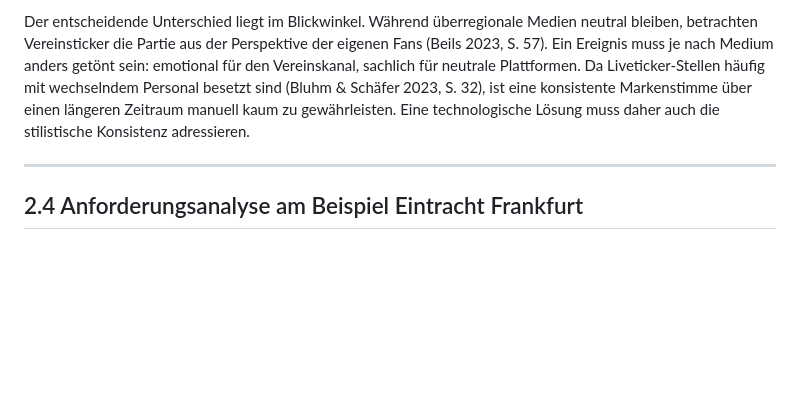
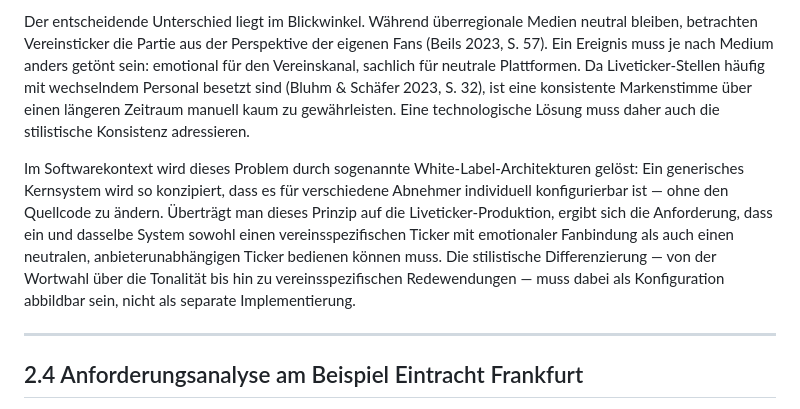
Before and after one commit to JonasKimmer/liveticker-eintracht, a Markdown page: docs/kapitel2.md, the part around the change. GitHub-like rendering; blank space fills up the shorter version.

Commit message:
docs: expand Kap 2.3 with White-Label definition and architecture bridge
Add third paragraph explaining the White-Label concept in software
context and how it translates to configurable style differentiation
for live ticker production.

Co-Authored-By: Claude Opus 4.6 <noreply@anthropic.com>

```diff
--- a/docs/kapitel2.md
+++ b/docs/kapitel2.md
@@ -36,6 +36,8 @@ Der operative Zeitdruck potenziert sich mit jeder zusätzlichen Sprache erheblic
 Vereine und Verbände kommunizieren heute zunehmend direkt mit ihrer Anhängerschaft und haben eigene Redaktionen aufgebaut (Beils 2023, S. 155). Die Konsequenz für die Liveticker-Produktion ist erheblich: Vereinseigene Inhalte folgen einer anderen Logik als neutrale Berichterstattung.
 
 Der entscheidende Unterschied liegt im Blickwinkel. Während überregionale Medien neutral bleiben, betrachten Vereinsticker die Partie aus der Perspektive der eigenen Fans (Beils 2023, S. 57). Ein Ereignis muss je nach Medium anders getönt sein: emotional für den Vereinskanal, sachlich für neutrale Plattformen. Da Liveticker-Stellen häufig mit wechselndem Personal besetzt sind (Bluhm & Schäfer 2023, S. 32), ist eine konsistente Markenstimme über einen längeren Zeitraum manuell kaum zu gewährleisten. Eine technologische Lösung muss daher auch die stilistische Konsistenz adressieren.
+
+Im Softwarekontext wird dieses Problem durch sogenannte White-Label-Architekturen gelöst: Ein generisches Kernsystem wird so konzipiert, dass es für verschiedene Abnehmer individuell konfigurierbar ist — ohne den Quellcode zu ändern. Überträgt man dieses Prinzip auf die Liveticker-Produktion, ergibt sich die Anforderung, dass ein und dasselbe System sowohl einen vereinsspezifischen Ticker mit emotionaler Fanbindung als auch einen neutralen, anbieterunabhängigen Ticker bedienen können muss. Die stilistische Differenzierung — von der Wortwahl über die Tonalität bis hin zu vereinsspezifischen Redewendungen — muss dabei als Konfiguration abbildbar sein, nicht als separate Implementierung.
 
 ---
 
```
